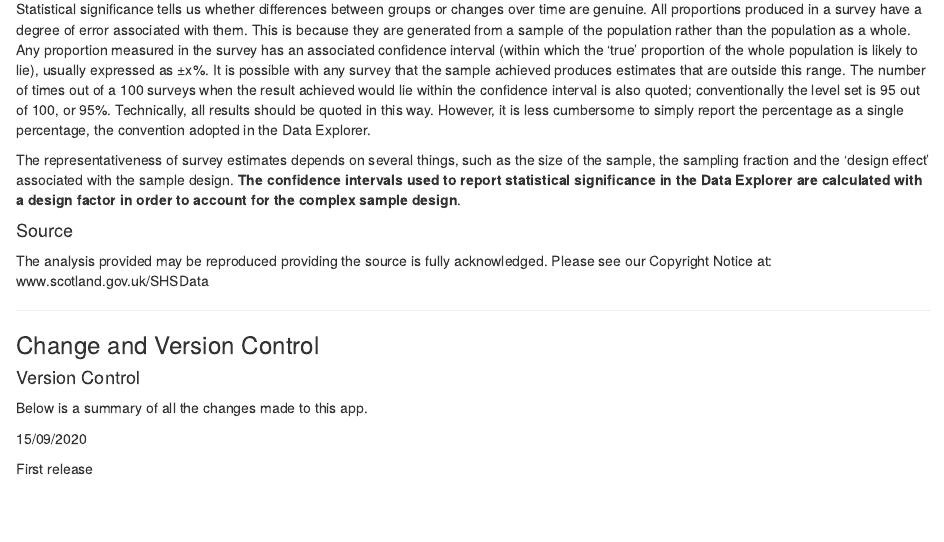
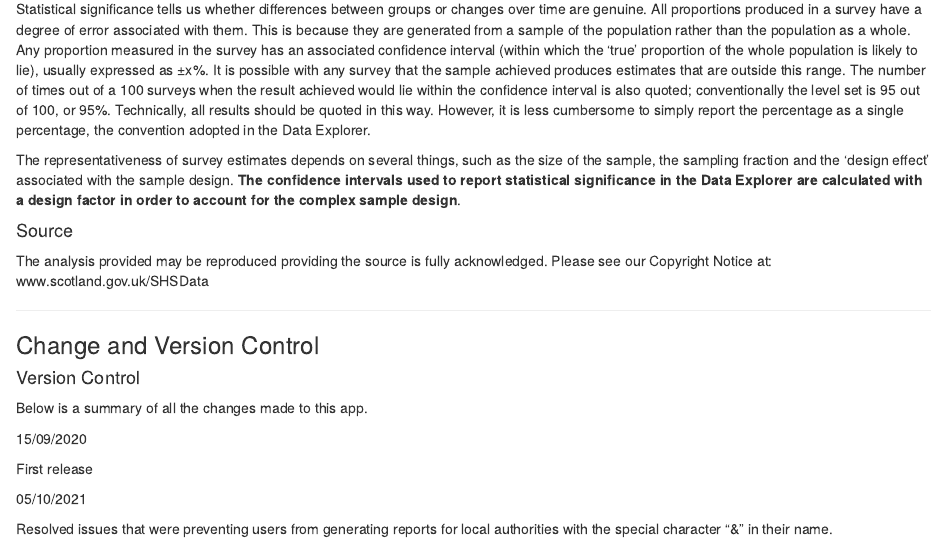
Before and after one commit to ScotGovAnalysis/shsannualreport, an R Markdown document (inst/home.Rmd): the page in a window 1100 px wide, from 1980 px down. Rendered offline with R 4.5, knitr and Pandoc, with nearby package versions.

Commit message:
Update version control statement

```diff
--- a/inst/home.Rmd
+++ b/inst/home.Rmd
@@ -100,3 +100,7 @@ Below is a summary of all the changes made to this app.
 15/09/2020
 
 First release
+
+05/10/2021
+
+Resolved issues that were preventing users from generating reports for local authorities with the special character "&" in their name.
```
